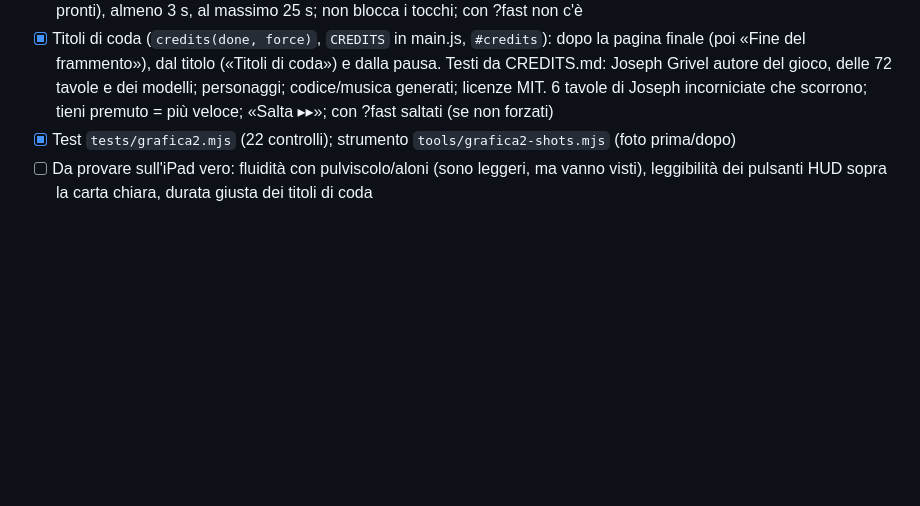
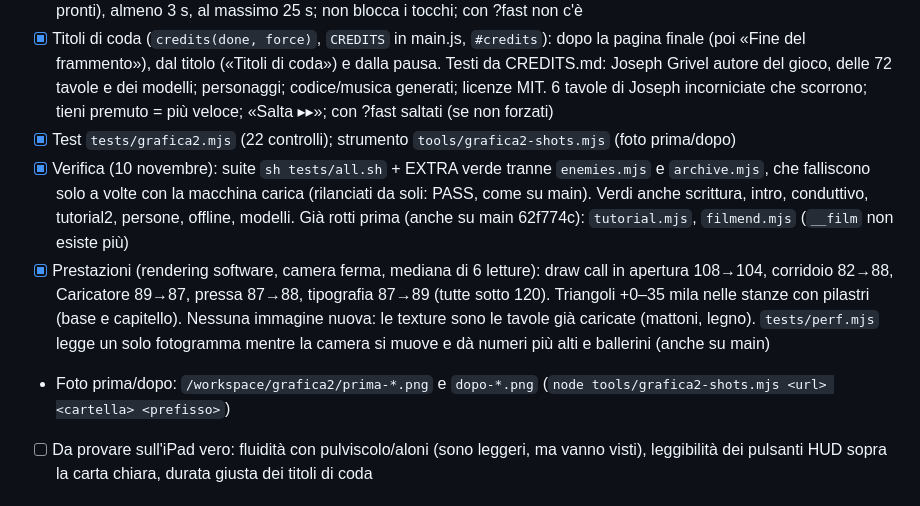
Before and after one commit to griveljoseph3-ship-it/palimpsest, a Markdown page: CHECKLIST.md, the part around the change. Rendered like a GitHub page; blank space fills up the shorter version.

Commit message:
Giro grafico parte 2: verifica, prestazioni e foto prima/dopo annotate in CHECKLIST

```diff
--- a/CHECKLIST.md
+++ b/CHECKLIST.md
@@ -100,6 +100,9 @@ Richieste di Joseph: oggetti di scena ancora lisci, HUD e menu nello stile del n
 - [x] Schermata di caricamento (index.html `#loading` + script in linea): carta, goccia d'inchiostro che cade e si apre, il pennino scrive PALIMPSEST, barra d'inchiostro con percentuale e frasi; avanzamento vero da `THREE.DefaultLoadingManager` (tavole, texture, modelli) in main.js (`LOADUI`); se ne va dopo il 4º fotogramma (shader pronti), almeno 3 s, al massimo 25 s; non blocca i tocchi; con ?fast non c'è
 - [x] Titoli di coda (`credits(done, force)`, `CREDITS` in main.js, `#credits`): dopo la pagina finale (poi «Fine del frammento»), dal titolo («Titoli di coda») e dalla pausa. Testi da CREDITS.md: Joseph Grivel autore del gioco, delle 72 tavole e dei modelli; personaggi; codice/musica generati; licenze MIT. 6 tavole di Joseph incorniciate che scorrono; tieni premuto = più veloce; «Salta ▸▸»; con ?fast saltati (se non forzati)
 - [x] Test `tests/grafica2.mjs` (22 controlli); strumento `tools/grafica2-shots.mjs` (foto prima/dopo)
+- [x] Verifica (10 novembre): suite `sh tests/all.sh` + EXTRA verde tranne `enemies.mjs` e `archive.mjs`, che falliscono solo a volte con la macchina carica (rilanciati da soli: PASS, come su main). Verdi anche scrittura, intro, conduttivo, tutorial2, persone, offline, modelli. Già rotti prima (anche su main 62f774c): `tutorial.mjs`, `filmend.mjs` (`__film` non esiste più)
+- [x] Prestazioni (rendering software, camera ferma, mediana di 6 letture): draw call in apertura 108→104, corridoio 82→88, Caricatore 89→87, pressa 87→88, tipografia 87→89 (tutte sotto 120). Triangoli +0–35 mila nelle stanze con pilastri (base e capitello). Nessuna immagine nuova: le texture sono le tavole già caricate (mattoni, legno). `tests/perf.mjs` legge un solo fotogramma mentre la camera si muove e dà numeri più alti e ballerini (anche su main)
+- Foto prima/dopo: `/workspace/grafica2/prima-*.png` e `dopo-*.png` (`node tools/grafica2-shots.mjs <url> <cartella> <prefisso>`)
 - [ ] Da provare sull'iPad vero: fluidità con pulviscolo/aloni (sono leggeri, ma vanno visti), leggibilità dei pulsanti HUD sopra la carta chiara, durata giusta dei titoli di coda
 
 ## Dopo il giro 3 (da fare, in ordine di impatto)
```
